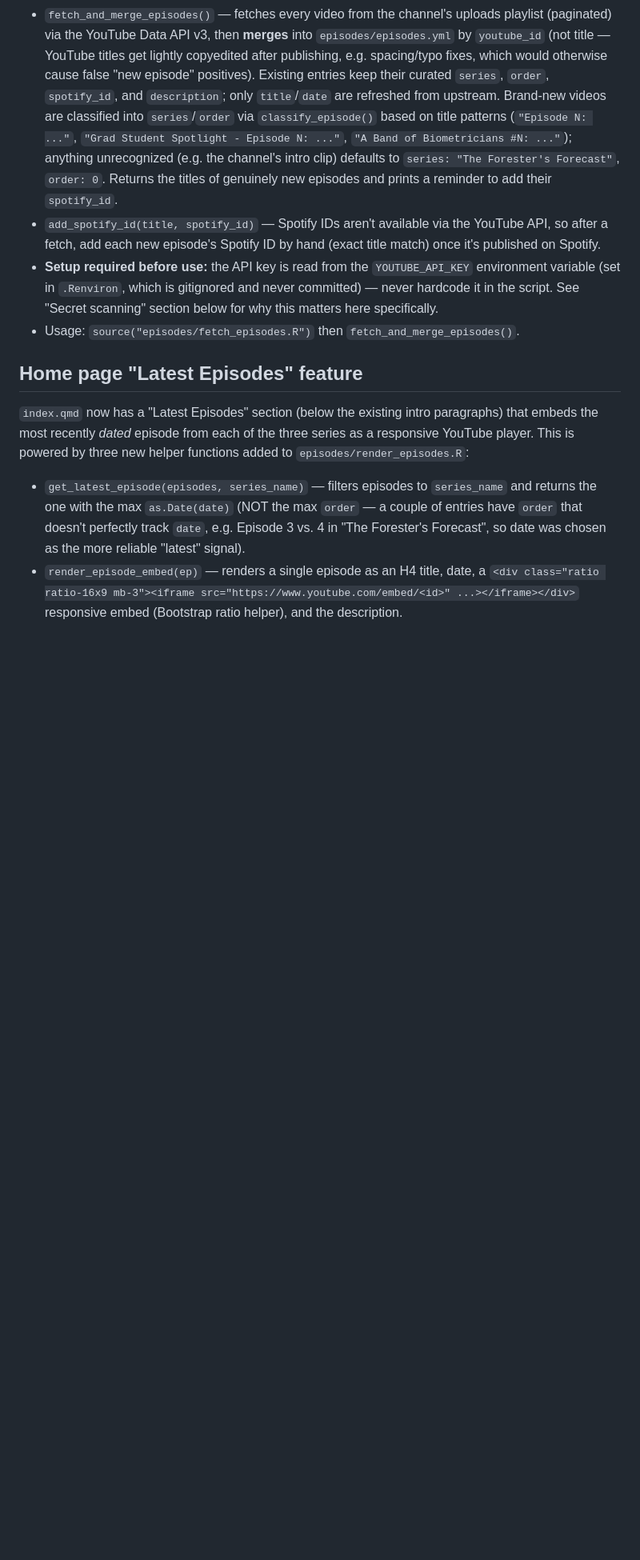
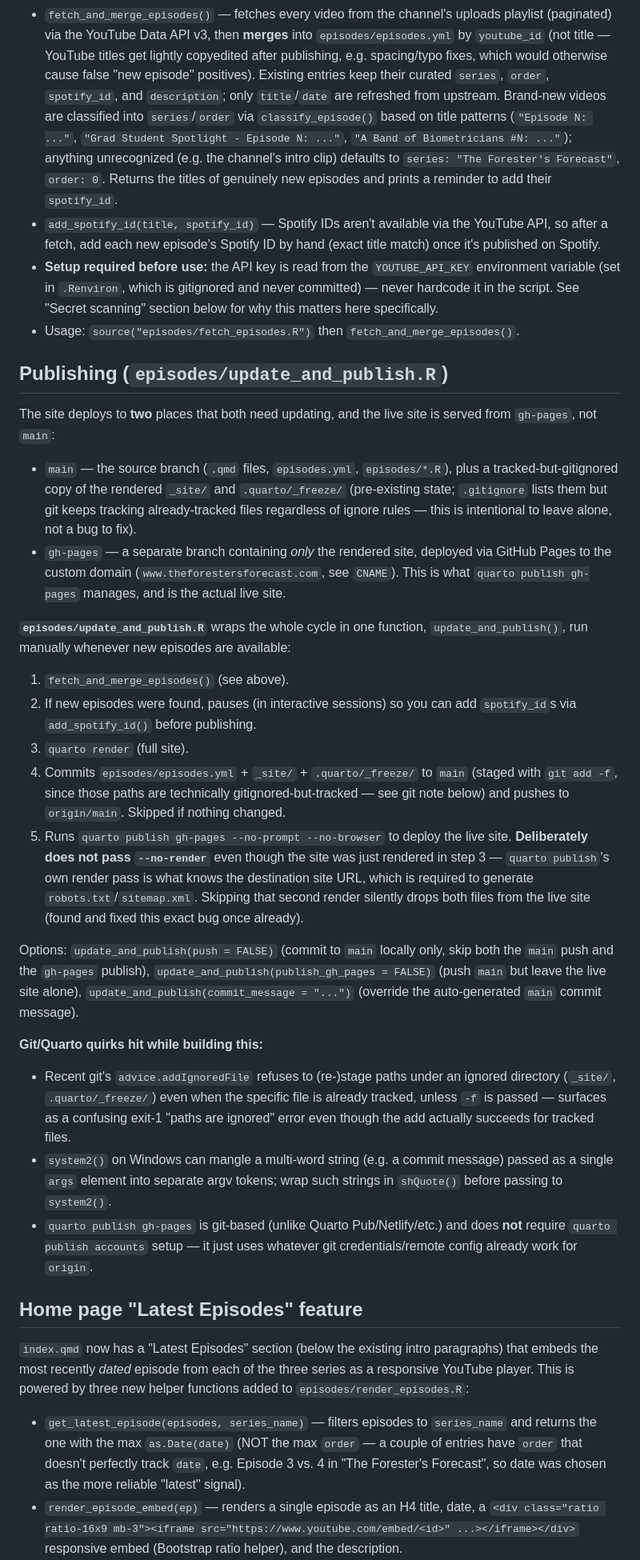
Before and after one commit to mickyallen10/TheForestersForecast, a Markdown page: AGENTS.md, the part around one of its changes. Shown at 80% size. Rendered like a GitHub page; blank space fills up the shorter version.

Commit message:
Document gh-pages publish step and update_and_publish.R in AGENTS.md

```diff
--- a/AGENTS.md
+++ b/AGENTS.md
@@ -66,6 +66,57 @@ and `styles.css`.
   "Secret scanning" section below for why this matters here specifically.
 - Usage: `source("episodes/fetch_episodes.R")` then
   `fetch_and_merge_episodes()`.
+
+## Publishing (`episodes/update_and_publish.R`)
+
+The site deploys to **two** places that both need updating, and the live
+site is served from `gh-pages`, not `main`:
+- `main` — the source branch (`.qmd` files, `episodes.yml`,
+  `episodes/*.R`), plus a tracked-but-gitignored copy of the rendered
+  `_site/` and `.quarto/_freeze/` (pre-existing state; `.gitignore` lists
+  them but git keeps tracking already-tracked files regardless of ignore
+  rules — this is intentional to leave alone, not a bug to fix).
+- `gh-pages` — a separate branch containing *only* the rendered site,
+  deployed via GitHub Pages to the custom domain
+  (`www.theforestersforecast.com`, see `CNAME`). This is what
+  `quarto publish gh-pages` manages, and is the actual live site.
+
+**`episodes/update_and_publish.R`** wraps the whole cycle in one function,
+`update_and_publish()`, run manually whenever new episodes are available:
+1. `fetch_and_merge_episodes()` (see above).
+2. If new episodes were found, pauses (in interactive sessions) so you can
+   add `spotify_id`s via `add_spotify_id()` before publishing.
+3. `quarto render` (full site).
+4. Commits `episodes/episodes.yml` + `_site/` + `.quarto/_freeze/` to
+   `main` (staged with `git add -f`, since those paths are technically
+   gitignored-but-tracked — see git note below) and pushes to
+   `origin/main`. Skipped if nothing changed.
+5. Runs `quarto publish gh-pages --no-prompt --no-browser` to deploy the
+   live site. **Deliberately does not pass `--no-render`** even though the
+   site was just rendered in step 3 — `quarto publish`'s own render pass
+   is what knows the destination site URL, which is required to generate
+   `robots.txt`/`sitemap.xml`. Skipping that second render silently drops
+   both files from the live site (found and fixed this exact bug once
+   already).
+
+Options: `update_and_publish(push = FALSE)` (commit to `main` locally only,
+skip both the `main` push and the `gh-pages` publish),
+`update_and_publish(publish_gh_pages = FALSE)` (push `main` but leave the
+live site alone), `update_and_publish(commit_message = "...")` (override
+the auto-generated `main` commit message).
+
+**Git/Quarto quirks hit while building this:**
+- Recent git's `advice.addIgnoredFile` refuses to (re-)stage paths under an
+  ignored directory (`_site/`, `.quarto/_freeze/`) even when the specific
+  file is already tracked, unless `-f` is passed — surfaces as a confusing
+  exit-1 "paths are ignored" error even though the add actually succeeds
+  for tracked files.
+- `system2()` on Windows can mangle a multi-word string (e.g. a commit
+  message) passed as a single `args` element into separate argv tokens;
+  wrap such strings in `shQuote()` before passing to `system2()`.
+- `quarto publish gh-pages` is git-based (unlike Quarto Pub/Netlify/etc.)
+  and does **not** require `quarto publish accounts` setup — it just uses
+  whatever git credentials/remote config already work for `origin`.
 
 ## Home page "Latest Episodes" feature
 
```
Also changed, not shown: other parts of AGENTS.md (+10 -6 lines).
